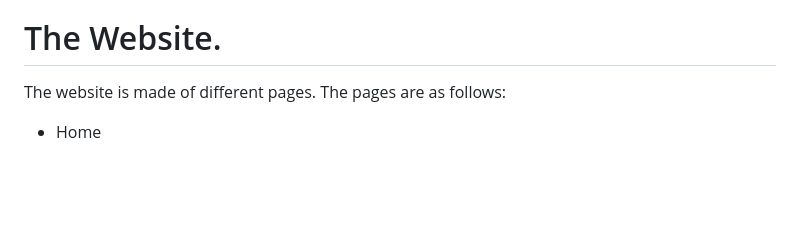
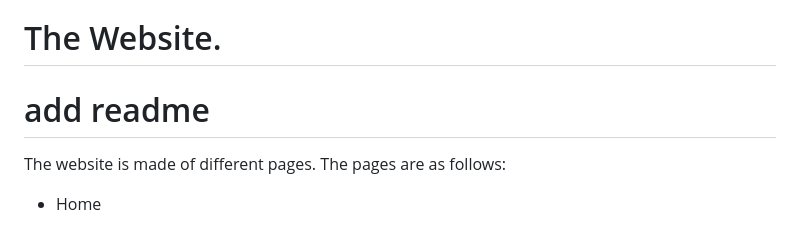
Before and after one commit to geotech-programming-project/restaurante-finder-app, a Markdown page: README.md, the part around the change. Rendered like a GitHub page; blank space fills up the shorter version.

```diff
--- a/README.md
+++ b/README.md
@@ -33,6 +33,7 @@ Open Streets Map and Leaflet Js was used to create a map where users could navig
 
 
 # The Website.
+# add readme
 The website is made of different pages. The pages are as follows:
 - Home
 - About
```
